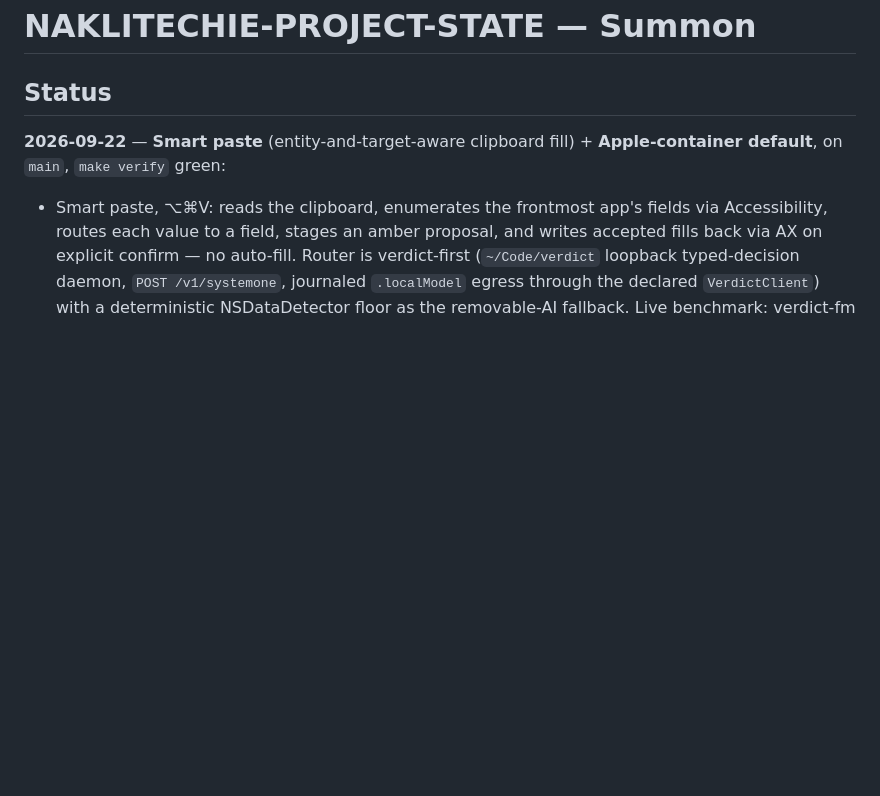
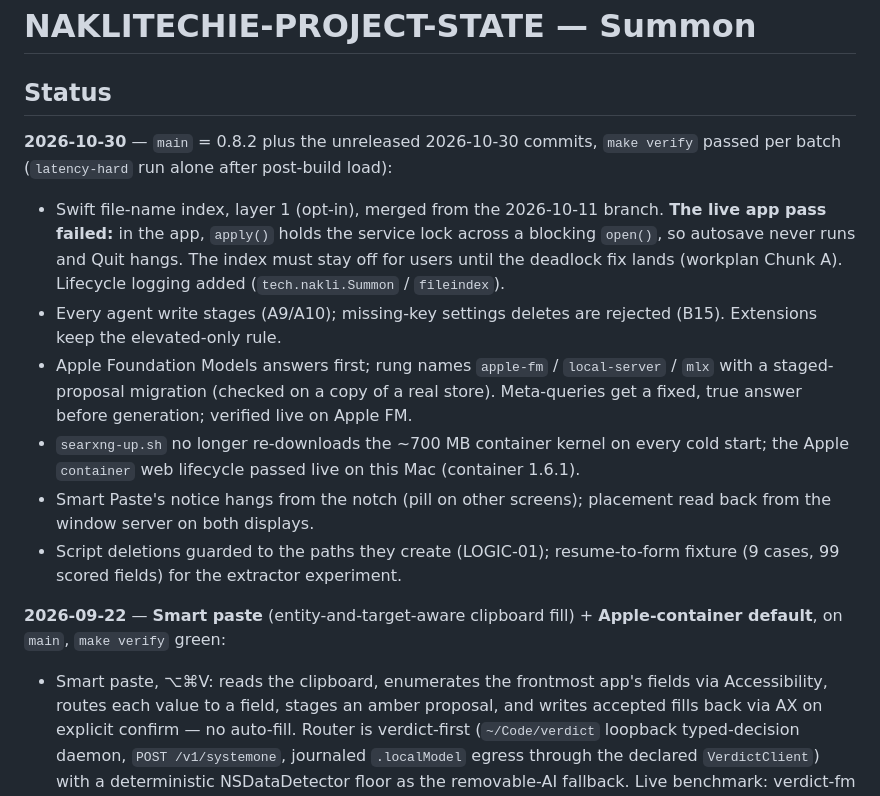
Before and after one commit to NakliTechie/summon, a Markdown page: NAKLITECHIE-PROJECT-STATE.md, the part around the change. Drawn GitHub-style; blank space fills up the shorter version.

Commit message:
state: 2026-10-30 checkpoint (14-item run, file-index deadlock open)
Co-Authored-By: Claude Opus 5.5 <noreply@anthropic.com>

```diff
--- a/NAKLITECHIE-PROJECT-STATE.md
+++ b/NAKLITECHIE-PROJECT-STATE.md
@@ -1,6 +1,15 @@
 # NAKLITECHIE-PROJECT-STATE — Summon
 
 ## Status
+
+**2026-10-30** — `main` = 0.8.2 plus the unreleased 2026-10-30 commits, `make verify` passed per batch (`latency-hard` run alone after post-build load):
+
+- Swift file-name index, layer 1 (opt-in), merged from the 2026-10-11 branch. **The live app pass failed:** in the app, `apply()` holds the service lock across a blocking `open()`, so autosave never runs and Quit hangs. The index must stay off for users until the deadlock fix lands (workplan Chunk A). Lifecycle logging added (`tech.nakli.Summon` / `fileindex`).
+- Every agent write stages (A9/A10); missing-key settings deletes are rejected (B15). Extensions keep the elevated-only rule.
+- Apple Foundation Models answers first; rung names `apple-fm` / `local-server` / `mlx` with a staged-proposal migration (checked on a copy of a real store). Meta-queries get a fixed, true answer before generation; verified live on Apple FM.
+- `searxng-up.sh` no longer re-downloads the ~700 MB container kernel on every cold start; the Apple `container` web lifecycle passed live on this Mac (container 1.6.1).
+- Smart Paste's notice hangs from the notch (pill on other screens); placement read back from the window server on both displays.
+- Script deletions guarded to the paths they create (LOGIC-01); resume-to-form fixture (9 cases, 99 scored fields) for the extractor experiment.
 
 **2026-09-22** — **Smart paste** (entity-and-target-aware clipboard fill) + **Apple-container default**, on `main`, `make verify` green:
 
```
